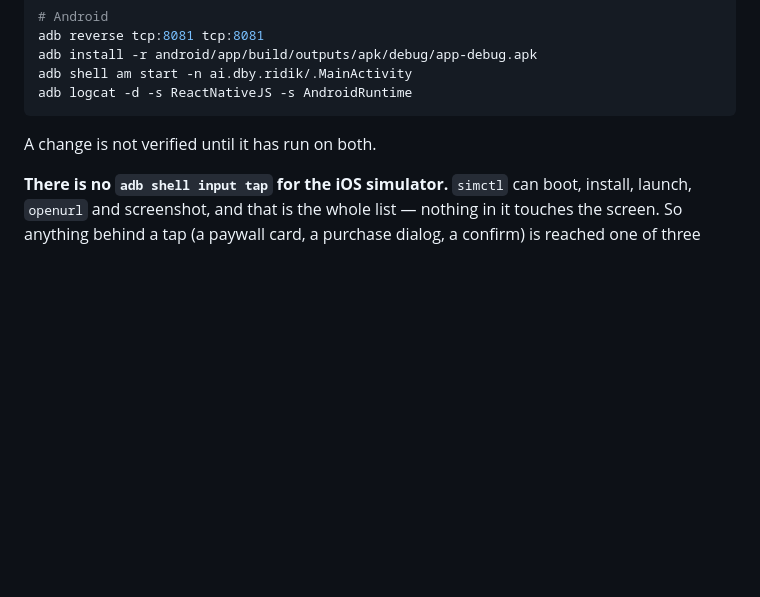
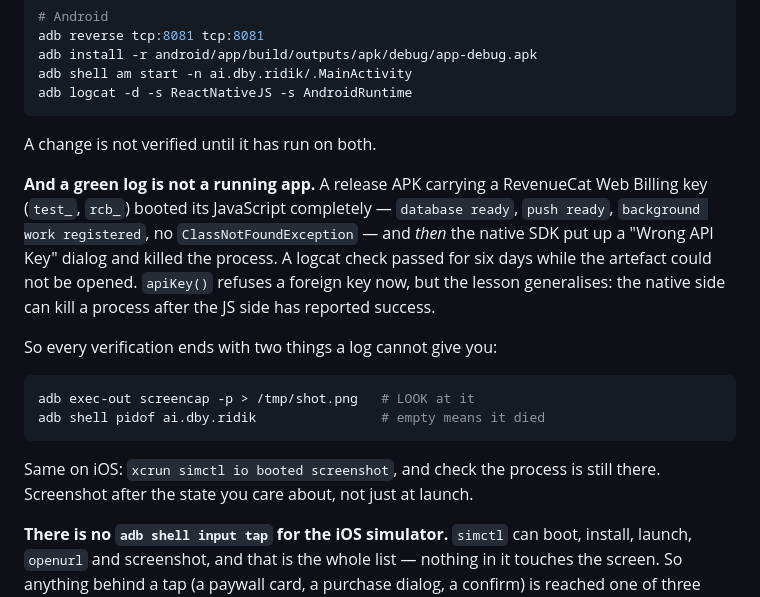
Before and after one commit to milar111/ridik, a Markdown page: AGENTS.md, the part around the change. Rendered like a GitHub page; blank space fills up the shorter version.

Commit message:
record that a green log is not a running app
The release APK booted its JavaScript completely — database ready, push ready,
background work registered, no ClassNotFoundException — and then the native
RevenueCat SDK put up a dialog and killed the process. A logcat check passed for
six days while the artefact could not be opened.

The specific cause is fixed. The general shape is not something a test catches:
the native side can kill a process after the JS side has reported success. So
"verifying a change" now ends with a screenshot and a pidof, on both platforms.

````diff
--- a/AGENTS.md
+++ b/AGENTS.md
@@ -487,6 +487,24 @@ adb logcat -d -s ReactNativeJS -s AndroidRuntime
 
 A change is not verified until it has run on both.
 
+**And a green log is not a running app.** A release APK carrying a RevenueCat
+Web Billing key (`test_`, `rcb_`) booted its JavaScript completely — `database
+ready`, `push ready`, `background work registered`, no `ClassNotFoundException`
+— and *then* the native SDK put up a "Wrong API Key" dialog and killed the
+process. A logcat check passed for six days while the artefact could not be
+opened. `apiKey()` refuses a foreign key now, but the lesson generalises: the
+native side can kill a process after the JS side has reported success.
+
+So every verification ends with two things a log cannot give you:
+
+```bash
+adb exec-out screencap -p > /tmp/shot.png   # LOOK at it
+adb shell pidof ai.dby.ridik                # empty means it died
+```
+
+Same on iOS: `xcrun simctl io booted screenshot`, and check the process is still
+there. Screenshot after the state you care about, not just at launch.
+
 **There is no `adb shell input tap` for the iOS simulator.** `simctl` can boot,
 install, launch, `openurl` and screenshot, and that is the whole list — nothing
 in it touches the screen. So anything behind a tap (a paywall card, a purchase
````
